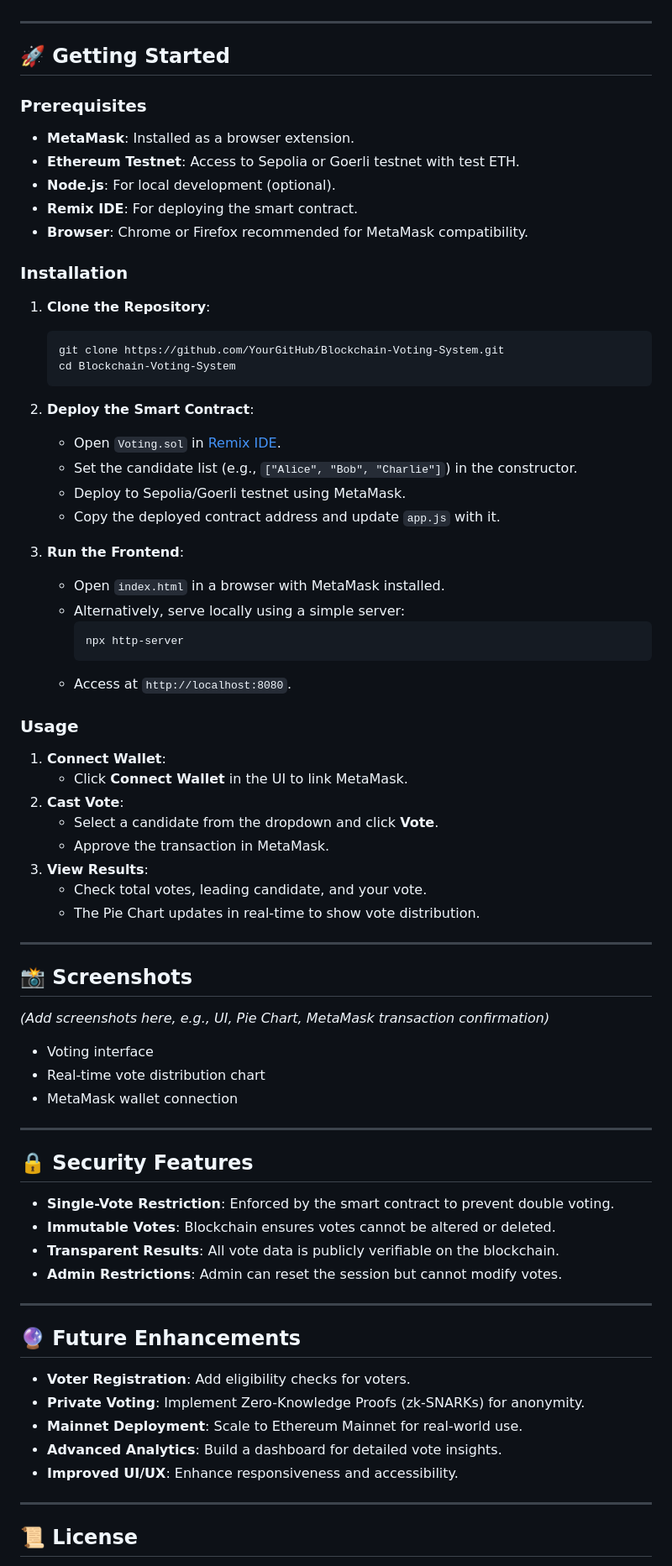
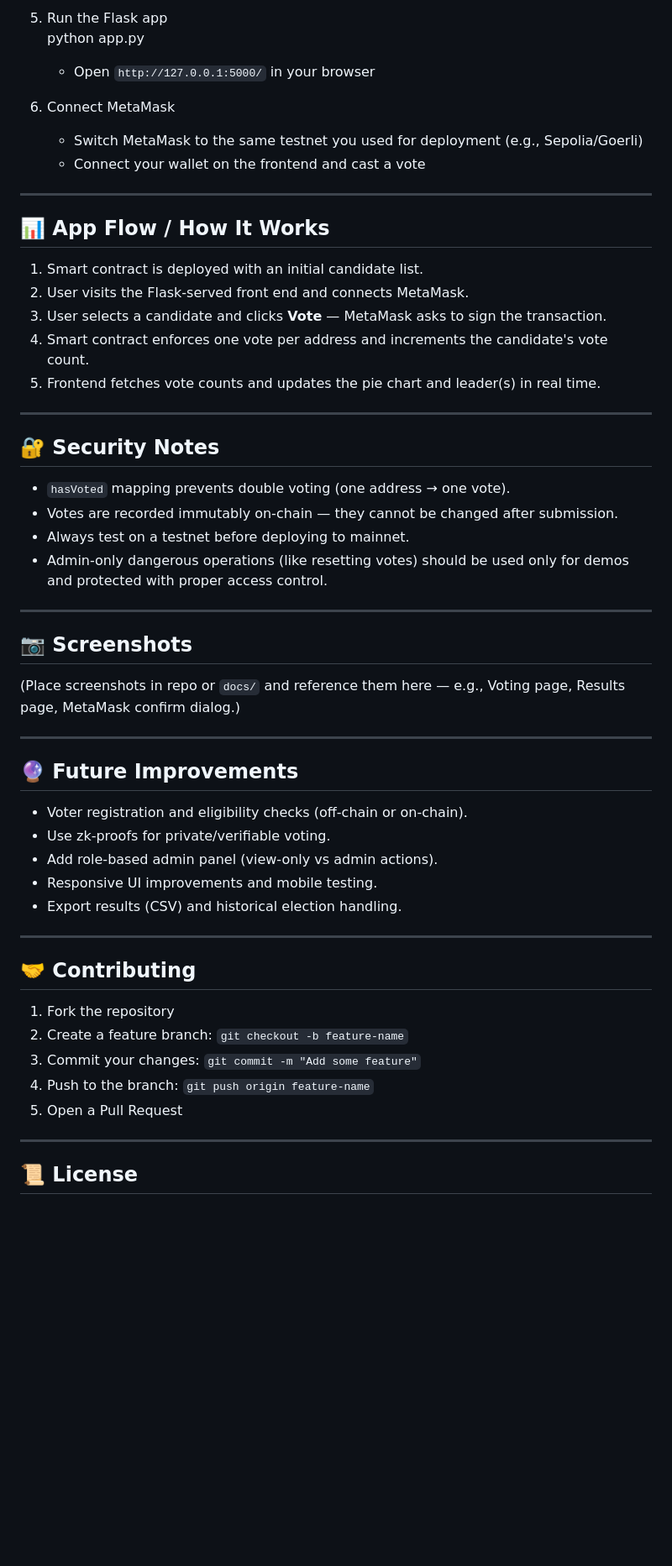
Before and after one commit to Abdul00YO/Blockchain-Voting-System, a Markdown page: README.markdown, the part around the change printed below. Shown: that part at 84% size. Drawn GitHub-style; blank space fills up the shorter version.

Commit message:
Added new readme

````diff
--- a/README.markdown
+++ b/README.markdown
@@ -52,73 +73,55 @@ A decentralized, secure, and transparent voting application built on the Ethereu
+5. Run the Flask app
+    python app.py
+   - Open `http://127.0.0.1:5000/` in your browser
+
+6. Connect MetaMask
+   - Switch MetaMask to the same testnet you used for deployment (e.g., Sepolia/Goerli)
+   - Connect your wallet on the frontend and cast a vote
 
 ---
 
-## 🚀 Getting Started
+## 📊 App Flow / How It Works
 
-### Prerequisites
-- **MetaMask**: Installed as a browser extension.
-- **Ethereum Testnet**: Access to Sepolia or Goerli testnet with test ETH.
-- **Node.js**: For local development (optional).
-- **Remix IDE**: For deploying the smart contract.
-- **Browser**: Chrome or Firefox recommended for MetaMask compatibility.
-
-### Installation
-1. **Clone the Repository**:
-   ```bash
-   git clone https://github.com/YourGitHub/Blockchain-Voting-System.git
-   cd Blockchain-Voting-System
-   ```
-
-2. **Deploy the Smart Contract**:
-   - Open `Voting.sol` in [Remix IDE](https://remix.ethereum.org/).
-   - Set the candidate list (e.g., `["Alice", "Bob", "Charlie"]`) in the constructor.
-   - Deploy to Sepolia/Goerli testnet using MetaMask.
-   - Copy the deployed contract address and update `app.js` with it.
-
-3. **Run the Frontend**:
-   - Open `index.html` in a browser with MetaMask installed.
-   - Alternatively, serve locally using a simple server:
-     ```bash
-     npx http-server
-     ```
-   - Access at `http://localhost:8080`.
-
-### Usage
-1. **Connect Wallet**:
-   - Click **Connect Wallet** in the UI to link MetaMask.
-2. **Cast Vote**:
-   - Select a candidate from the dropdown and click **Vote**.
-   - Approve the transaction in MetaMask.
-3. **View Results**:
-   - Check total votes, leading candidate, and your vote.
-   - The Pie Chart updates in real-time to show vote distribution.
+1. Smart contract is deployed with an initial candidate list.
+2. User visits the Flask-served front end and connects MetaMask.
+3. User selects a candidate and clicks **Vote** — MetaMask asks to sign the transaction.
+4. Smart contract enforces one vote per address and increments the candidate's vote count.
+5. Frontend fetches vote counts and updates the pie chart and leader(s) in real time.
 
 ---
 
-## 📸 Screenshots
+## 🔐 Security Notes
 
-*(Add screenshots here, e.g., UI, Pie Chart, MetaMask transaction confirmation)*
-- Voting interface
-- Real-time vote distribution chart
-- MetaMask wallet connection
+- `hasVoted` mapping prevents double voting (one address → one vote).
+- Votes are recorded immutably on-chain — they cannot be changed after submission.
+- Always test on a testnet before deploying to mainnet.
+- Admin-only dangerous operations (like resetting votes) should be used only for demos and protected with proper access control.
 
 ---
 
-## 🔒 Security Features
+## 📷 Screenshots
 
-- **Single-Vote Restriction**: Enforced by the smart contract to prevent double voting.
-- **Immutable Votes**: Blockchain ensures votes cannot be altered or deleted.
-- **Transparent Results**: All vote data is publicly verifiable on the blockchain.
-- **Admin Restrictions**: Admin can reset the session but cannot modify votes.
+(Place screenshots in repo or `docs/` and reference them here — e.g., Voting page, Results page, MetaMask confirm dialog.)
 
 ---
 
-## 🔮 Future Enhancements
+## 🔮 Future Improvements
 
-- **Voter Registration**: Add eligibility checks for voters.
-- **Private Voting**: Implement Zero-Knowledge Proofs (zk-SNARKs) for anonymity.
-- **Mainnet Deployment**: Scale to Ethereum Mainnet for real-world use.
-- **Advanced Analytics**: Build a dashboard for detailed vote insights.
-- **Improved UI/UX**: Enhance responsiveness and accessibility.
+- Voter registration and eligibility checks (off-chain or on-chain).
+- Use zk-proofs for private/verifiable voting.
+- Add role-based admin panel (view-only vs admin actions).
+- Responsive UI improvements and mobile testing.
+- Export results (CSV) and historical election handling.
+
+---
+
+## 🤝 Contributing
+
+1. Fork the repository
+2. Create a feature branch: `git checkout -b feature-name`
+3. Commit your changes: `git commit -m "Add some feature"`
+4. Push to the branch: `git push origin feature-name`
+5. Open a Pull Request
 
 ---
 
````
Also changed, not shown: other parts of README.markdown (+59 -50 lines).
